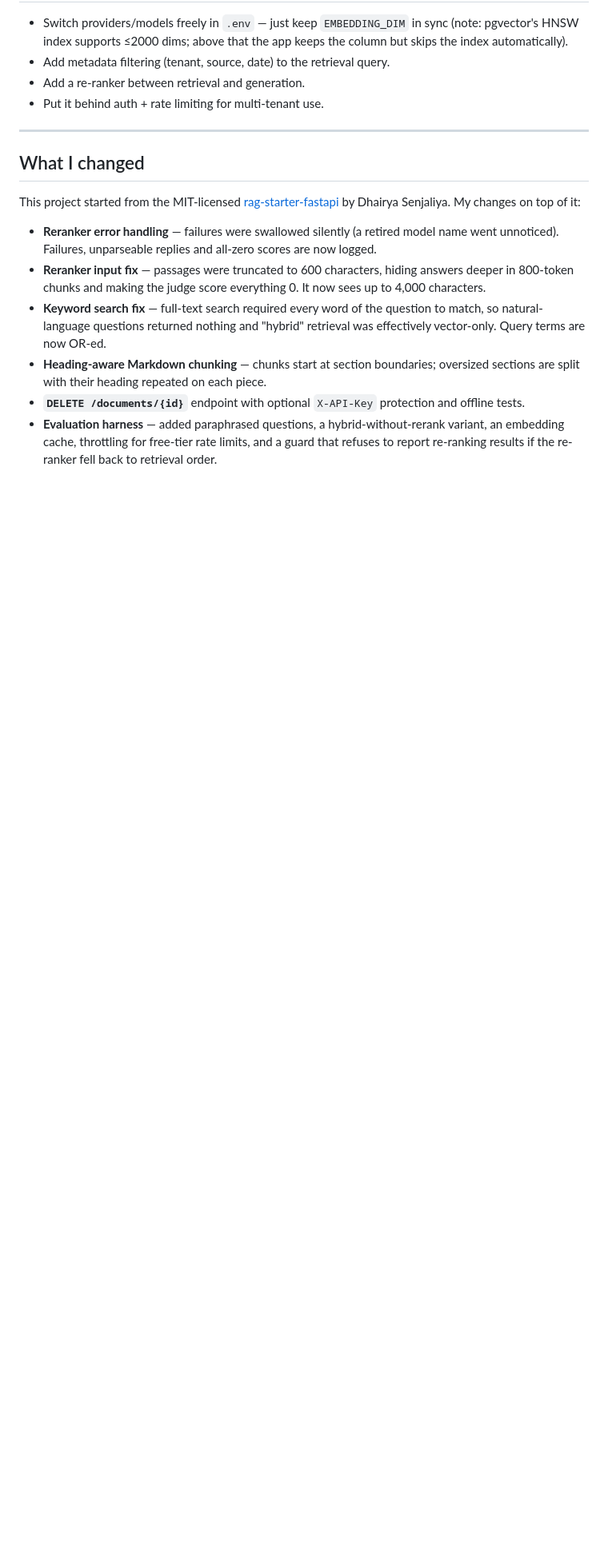
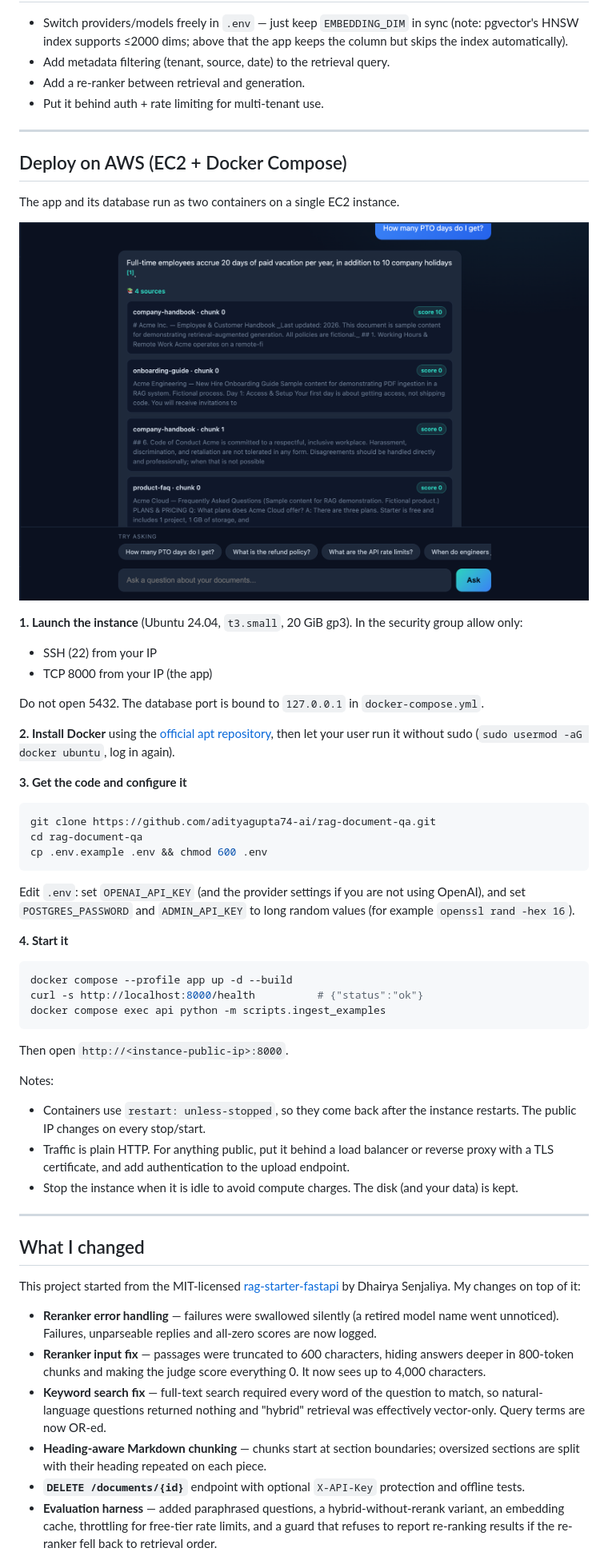
Before and after one commit to adityagupta74-ai/rag-document-qa, a Markdown page: README.md, the part around the change printed below. Shown: that part at 80% size. Rendered like a GitHub page; pictures changed too: .github/rag-aws-demo.png (added); blank space fills up the shorter version.

Commit message:
Docs: add AWS EC2 deployment guide and screenshot

````diff
--- a/README.md
+++ b/README.md
@@ -370,6 +370,49 @@ state of `main`.
 
 ---
 
+## Deploy on AWS (EC2 + Docker Compose)
+
+The app and its database run as two containers on a single EC2 instance.
+
+![App running on AWS EC2](.github/rag-aws-demo.png)
+
+**1. Launch the instance** (Ubuntu 24.04, `t3.small`, 20 GiB gp3). In the security group allow only:
+
+- SSH (22) from your IP
+- TCP 8000 from your IP (the app)
+
+Do not open 5432. The database port is bound to `127.0.0.1` in `docker-compose.yml`.
+
+**2. Install Docker** using the [official apt repository](https://docs.docker.com/engine/install/ubuntu/), then let your user run it without sudo (`sudo usermod -aG docker ubuntu`, log in again).
+
+**3. Get the code and configure it**
+
+```bash
+git clone https://github.com/adityagupta74-ai/rag-document-qa.git
+cd rag-document-qa
+cp .env.example .env && chmod 600 .env
+```
+
+Edit `.env`: set `OPENAI_API_KEY` (and the provider settings if you are not using OpenAI), and set `POSTGRES_PASSWORD` and `ADMIN_API_KEY` to long random values (for example `openssl rand -hex 16`).
+
+**4. Start it**
+
+```bash
+docker compose --profile app up -d --build
+curl -s http://localhost:8000/health          # {"status":"ok"}
+docker compose exec api python -m scripts.ingest_examples
+```
+
+Then open `http://<instance-public-ip>:8000`.
+
+Notes:
+
+- Containers use `restart: unless-stopped`, so they come back after the instance restarts. The public IP changes on every stop/start.
+- Traffic is plain HTTP. For anything public, put it behind a load balancer or reverse proxy with a TLS certificate, and add authentication to the upload endpoint.
+- Stop the instance when it is idle to avoid compute charges. The disk (and your data) is kept.
+
+---
+
 ## What I changed
 
 This project started from the MIT-licensed
````
Also changed, not shown: other parts of README.md (+1 -0 lines).
